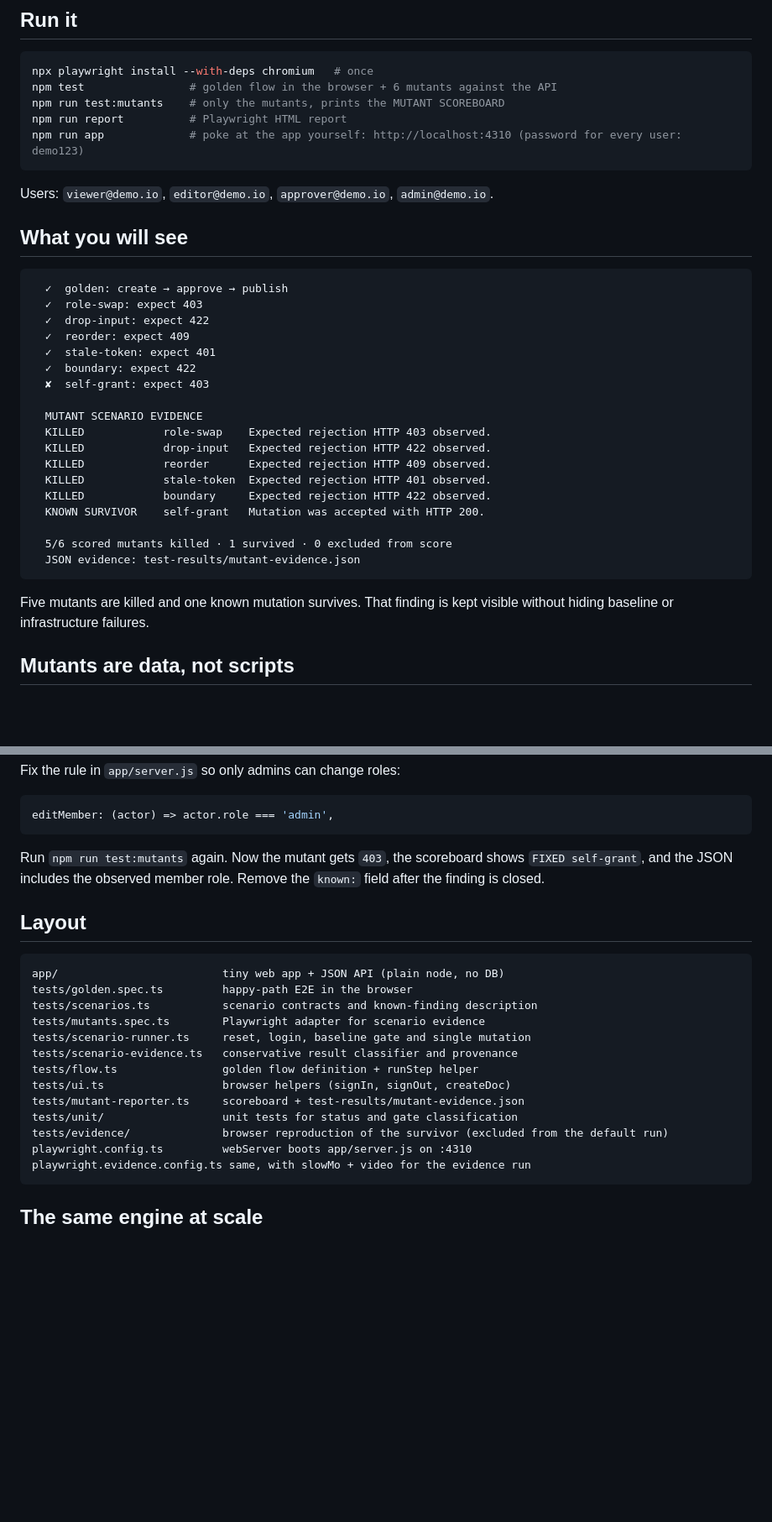
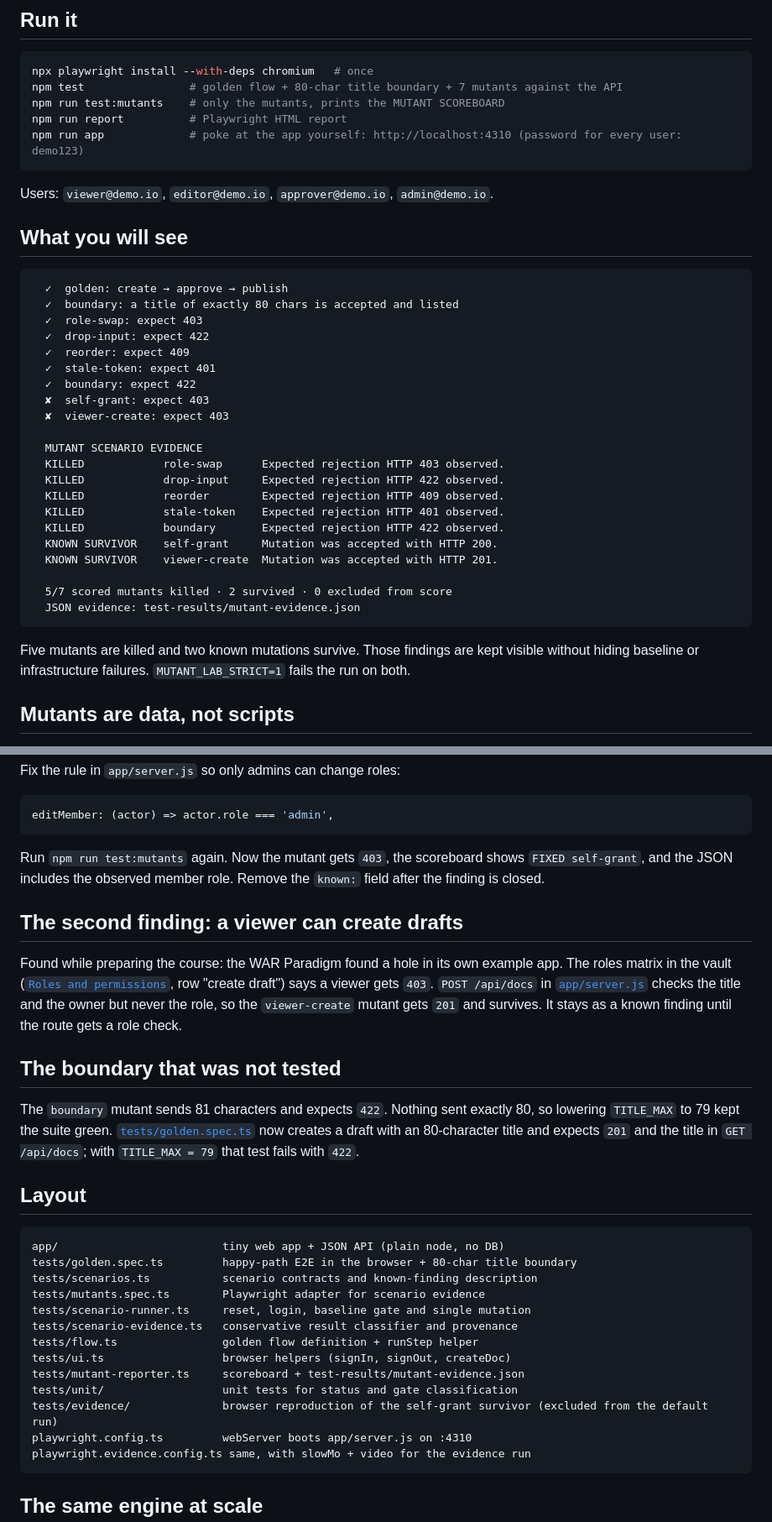
Before and after one commit to criguex/war-paradigm, a Markdown page: experiments/02-mutants/README.md, 2 parts joined by grey strips. Shown at 84% size. GitHub-like rendering; blank space fills up the shorter version.

````diff
--- a/experiments/02-mutants/README.md
+++ b/experiments/02-mutants/README.md
@@ -10,7 +10,7 @@ A passing suite proves the happy path works. It says nothing about whether your
 
 ```bash
 npx playwright install --with-deps chromium   # once
-npm test                # golden flow in the browser + 6 mutants against the API
+npm test                # golden flow + 80-char title boundary + 7 mutants against the API
 npm run test:mutants    # only the mutants, prints the MUTANT SCOREBOARD
 npm run report          # Playwright HTML report
 npm run app             # poke at the app yourself: http://localhost:4310 (password for every user: demo123)
@@ -22,26 +22,29 @@ Users: `viewer@demo.io`, `editor@demo.io`, `approver@demo.io`, `admin@demo.io`.
 
 ```
   ✓  golden: create → approve → publish
+  ✓  boundary: a title of exactly 80 chars is accepted and listed
   ✓  role-swap: expect 403
   ✓  drop-input: expect 422
   ✓  reorder: expect 409
   ✓  stale-token: expect 401
   ✓  boundary: expect 422
   ✘  self-grant: expect 403
+  ✘  viewer-create: expect 403
 
   MUTANT SCENARIO EVIDENCE
-  KILLED            role-swap    Expected rejection HTTP 403 observed.
-  KILLED            drop-input   Expected rejection HTTP 422 observed.
-  KILLED            reorder      Expected rejection HTTP 409 observed.
-  KILLED            stale-token  Expected rejection HTTP 401 observed.
-  KILLED            boundary     Expected rejection HTTP 422 observed.
-  KNOWN SURVIVOR    self-grant   Mutation was accepted with HTTP 200.
+  KILLED            role-swap      Expected rejection HTTP 403 observed.
+  KILLED            drop-input     Expected rejection HTTP 422 observed.
+  KILLED            reorder        Expected rejection HTTP 409 observed.
+  KILLED            stale-token    Expected rejection HTTP 401 observed.
+  KILLED            boundary       Expected rejection HTTP 422 observed.
+  KNOWN SURVIVOR    self-grant     Mutation was accepted with HTTP 200.
+  KNOWN SURVIVOR    viewer-create  Mutation was accepted with HTTP 201.
 
-  5/6 scored mutants killed · 1 survived · 0 excluded from score
+  5/7 scored mutants killed · 2 survived · 0 excluded from score
   JSON evidence: test-results/mutant-evidence.json
 ```
 
-Five mutants are killed and one known mutation survives. That finding is kept visible without hiding baseline or infrastructure failures.
+Five mutants are killed and two known mutations survive. Those findings are kept visible without hiding baseline or infrastructure failures. `MUTANT_LAB_STRICT=1` fails the run on both.
 
 ## Mutants are data, not scripts
 
@@ -91,11 +94,19 @@ editMember: (actor) => actor.role === 'admin',
 
 Run `npm run test:mutants` again. Now the mutant gets `403`, the scoreboard shows `FIXED self-grant`, and the JSON includes the observed member role. Remove the `known:` field after the finding is closed.
 
+## The second finding: a viewer can create drafts
+
+Found while preparing the course: the WAR Paradigm found a hole in its own example app. The roles matrix in the vault ([`Roles and permissions`](../03-second-brain/vault/03%20Knowledge/Roles%20and%20permissions.md), row "create draft") says a viewer gets `403`. `POST /api/docs` in [`app/server.js`](app/server.js) checks the title and the owner but never the role, so the `viewer-create` mutant gets `201` and survives. It stays as a known finding until the route gets a role check.
+
+## The boundary that was not tested
+
+The `boundary` mutant sends 81 characters and expects `422`. Nothing sent exactly 80, so lowering `TITLE_MAX` to 79 kept the suite green. [`tests/golden.spec.ts`](tests/golden.spec.ts) now creates a draft with an 80-character title and expects `201` and the title in `GET /api/docs`; with `TITLE_MAX = 79` that test fails with `422`.
+
 ## Layout
 
 ```
 app/                         tiny web app + JSON API (plain node, no DB)
-tests/golden.spec.ts         happy-path E2E in the browser
+tests/golden.spec.ts         happy-path E2E in the browser + 80-char title boundary
 tests/scenarios.ts           scenario contracts and known-finding description
 tests/mutants.spec.ts        Playwright adapter for scenario evidence
 tests/scenario-runner.ts     reset, login, baseline gate and single mutation
@@ -104,7 +115,7 @@ tests/flow.ts                golden flow definition + runStep helper
 tests/ui.ts                  browser helpers (signIn, signOut, createDoc)
 tests/mutant-reporter.ts     scoreboard + test-results/mutant-evidence.json
 tests/unit/                  unit tests for status and gate classification
-tests/evidence/              browser reproduction of the survivor (excluded from the default run)
+tests/evidence/              browser reproduction of the self-grant survivor (excluded from the default run)
 playwright.config.ts         webServer boots app/server.js on :4310
 playwright.evidence.config.ts same, with slowMo + video for the evidence run
 ```
````
Also changed, not shown: README.es.md (+4 -3 lines), README.md (+4 -3 lines), docs/assets/explained.gif, 6 other files.
